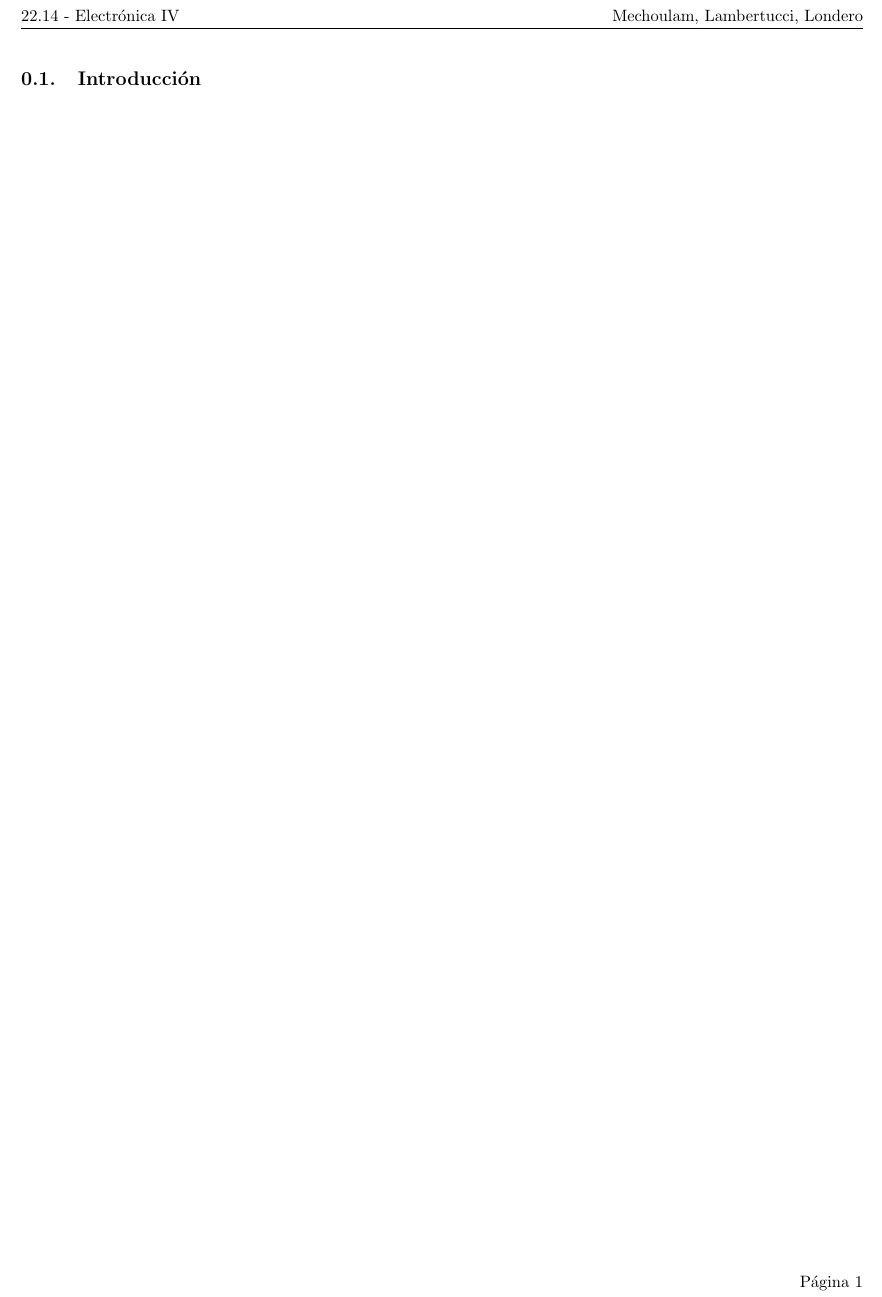
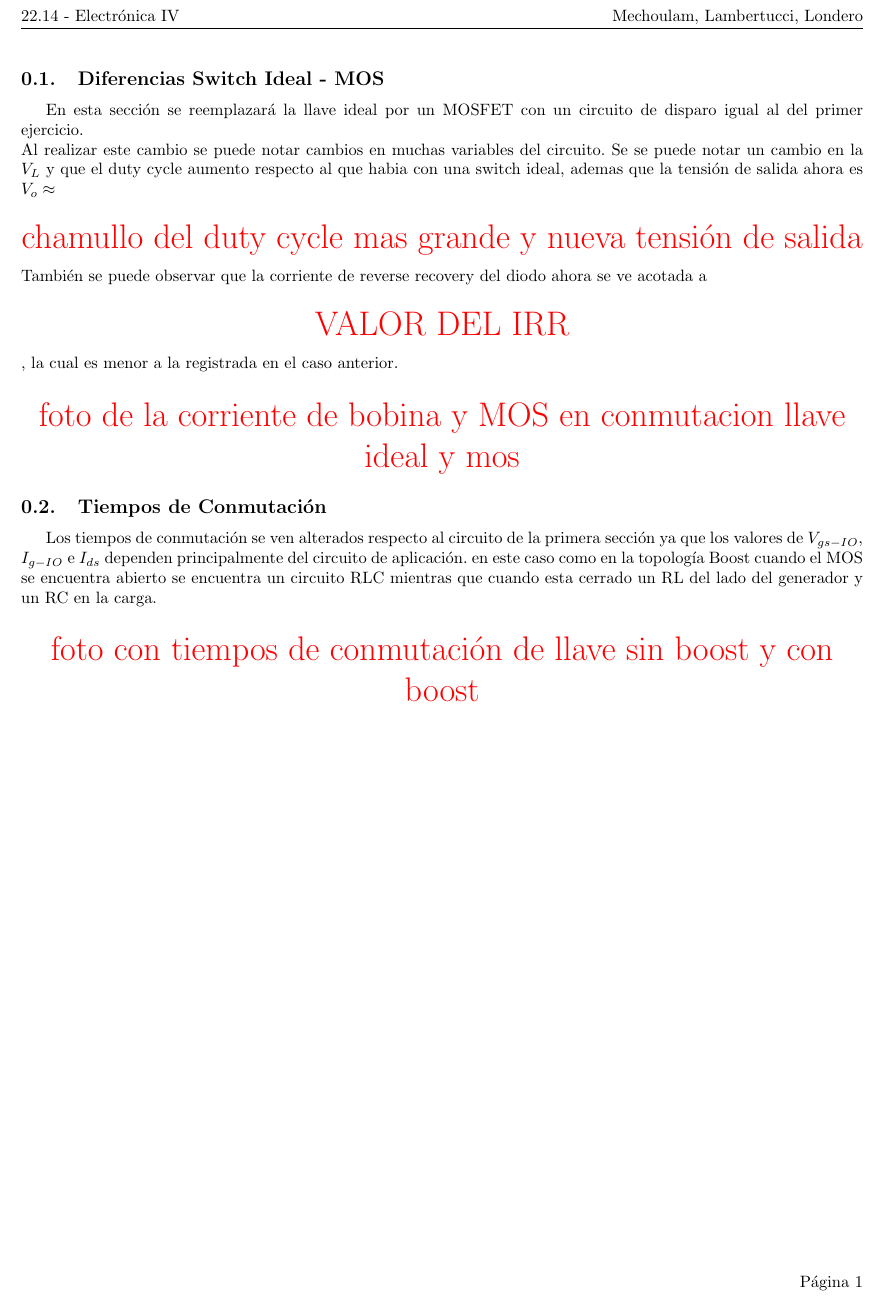
Before and after one commit to tlondero/Electro-4, a LaTeX document (TP1/Tex/Ejercicio-3/Ejercicio-3.tex): part of the page, cut so that both start at the same text. Compiled offline with pdfLaTeX.

Commit message:
ejercicio 3 informe

```diff
--- a/TP1/Tex/Ejercicio-3/Ejercicio-3.tex
+++ b/TP1/Tex/Ejercicio-3/Ejercicio-3.tex
@@ -2,6 +2,17 @@
 
 \begin{document}
 
-\subsection{Introducción}
+\subsection{Diferencias Switch Ideal - MOS}
+En esta sección se reemplazará la llave ideal por un MOSFET con un circuito de disparo igual al del primer ejercicio.\\
+Al realizar este cambio se puede notar cambios en muchas variables del circuito.
+Se  se puede notar un cambio en la $V_L$ y que el duty cycle aumento respecto al que habia con una switch ideal, ademas que la tensión de salida ahora es $V_o \approx$
+\note{chamullo del duty cycle mas grande y nueva tensión de salida}
+También se puede observar que la corriente de reverse recovery del diodo ahora se ve acotada a \note{VALOR DEL IRR}, la cual es menor a la registrada en el caso anterior.
 
+\note{foto de la corriente de bobina y MOS en conmutacion llave ideal y mos}
+\subsection{Tiempos de Conmutación}
+Los tiempos de conmutación se ven alterados respecto al circuito de la primera sección ya que los valores de $V_{gs-IO}$, $I_{g-IO}$ e $I_{ds}$ dependen principalmente del circuito de aplicación.
+en este caso como en la topología Boost cuando el MOS se encuentra abierto se encuentra un circuito RLC mientras que cuando esta cerrado un RL del lado del generador y un RC en la carga.
+
+\note{foto con tiempos de conmutación de llave sin boost y con boost}
 \end{document}
```
Also changed, not shown: TP1/Tex/Ejercicio-3/Ejercicio-3.pdf (added).
